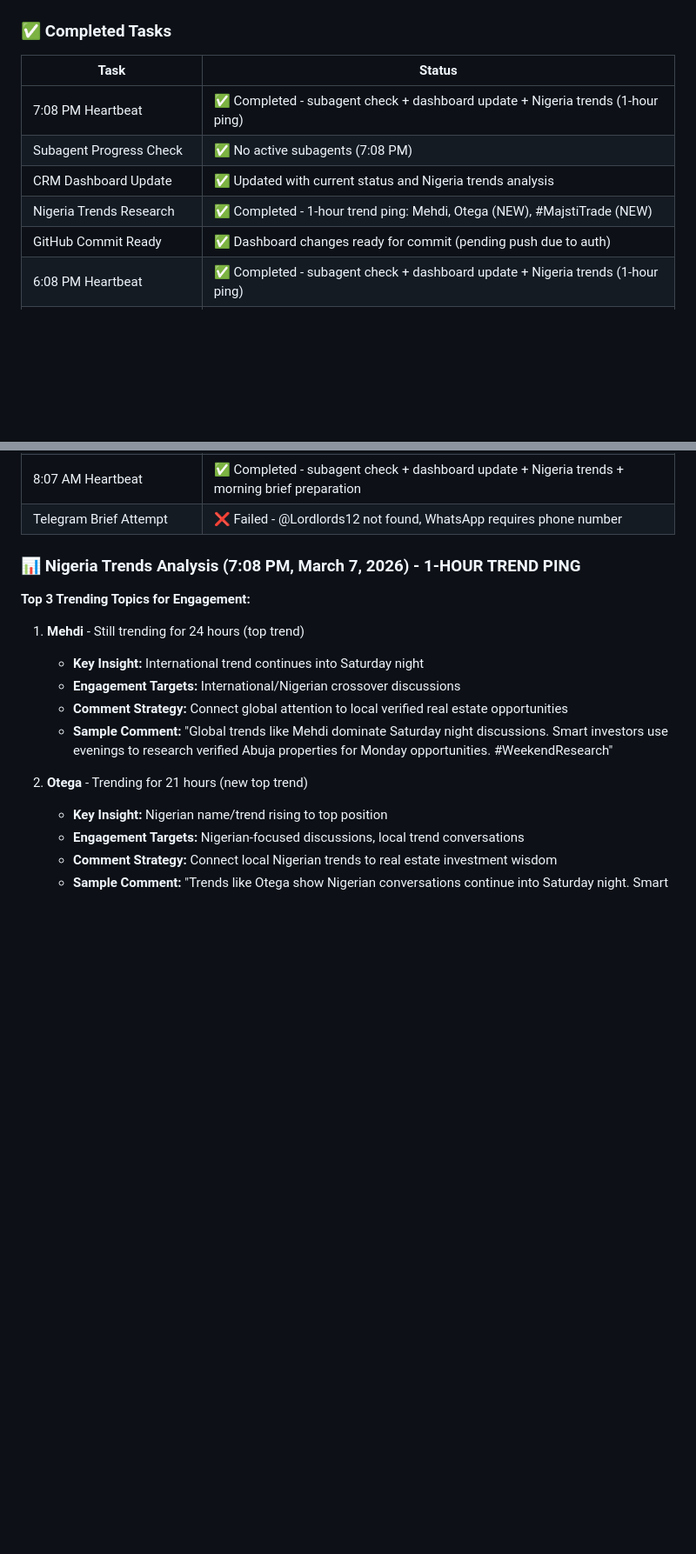
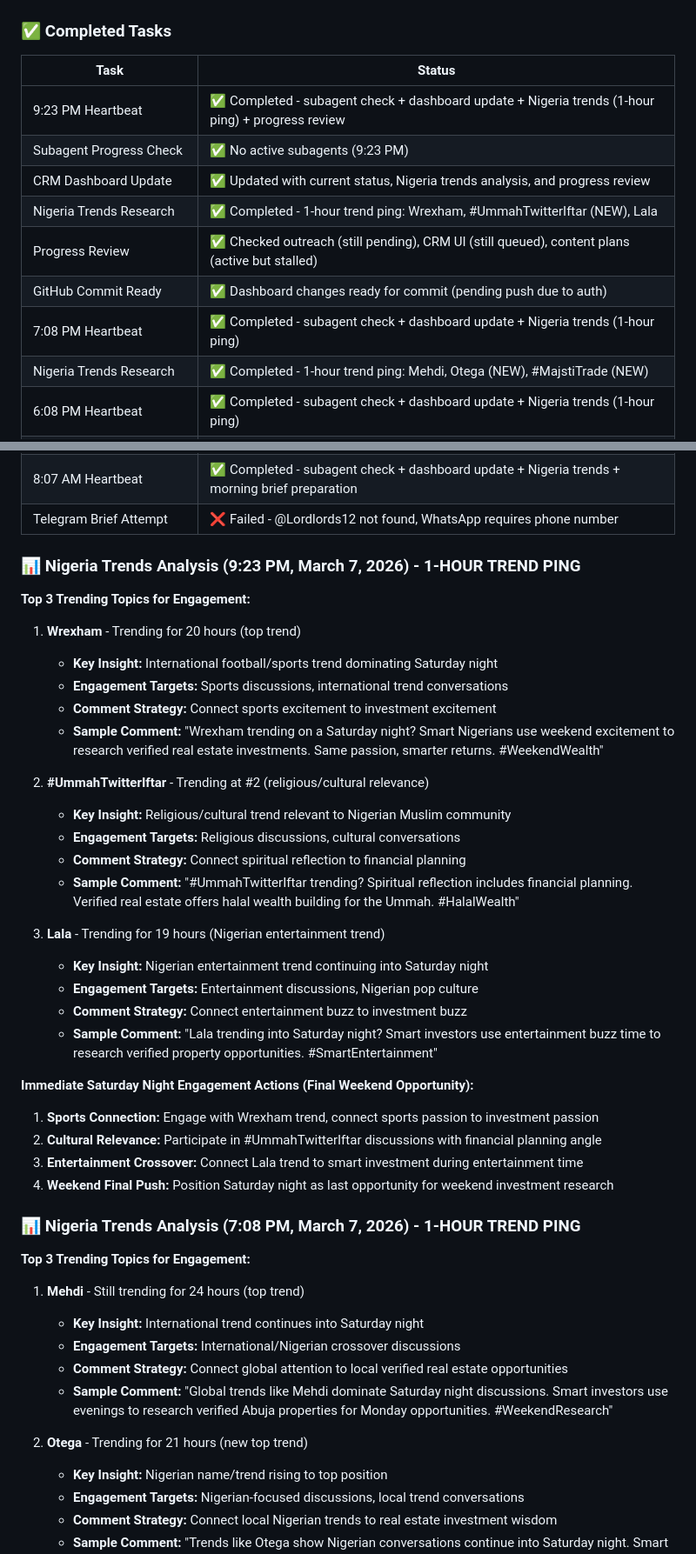
Before and after one commit to Airealentcloud/Openclaw-CRM, a Markdown page: crm/dashboard.md, 2 parts joined by grey strips. Shown at 87% size. Drawn GitHub-style; blank space fills up the shorter version.

Commit message:
Update dashboard: 9:23 PM heartbeat completed, Nigeria trends analysis (Wrexham, #UmmahTwitterIftar, Lala - Saturday night focus), progress review updated

```diff
--- a/crm/dashboard.md
+++ b/crm/dashboard.md
@@ -88,11 +88,14 @@
 
 | Task | Status |
 |------|--------|
+| 9:23 PM Heartbeat | ✅ Completed - subagent check + dashboard update + Nigeria trends (1-hour ping) + progress review |
+| Subagent Progress Check | ✅ No active subagents (9:23 PM) |
+| CRM Dashboard Update | ✅ Updated with current status, Nigeria trends analysis, and progress review |
+| Nigeria Trends Research | ✅ Completed - 1-hour trend ping: Wrexham, #UmmahTwitterIftar (NEW), Lala |
+| Progress Review | ✅ Checked outreach (still pending), CRM UI (still queued), content plans (active but stalled) |
+| GitHub Commit Ready | ✅ Dashboard changes ready for commit (pending push due to auth) |
 | 7:08 PM Heartbeat | ✅ Completed - subagent check + dashboard update + Nigeria trends (1-hour ping) |
-| Subagent Progress Check | ✅ No active subagents (7:08 PM) |
-| CRM Dashboard Update | ✅ Updated with current status and Nigeria trends analysis |
 | Nigeria Trends Research | ✅ Completed - 1-hour trend ping: Mehdi, Otega (NEW), #MajstiTrade (NEW) |
-| GitHub Commit Ready | ✅ Dashboard changes ready for commit (pending push due to auth) |
 | 6:08 PM Heartbeat | ✅ Completed - subagent check + dashboard update + Nigeria trends (1-hour ping) |
 | Nigeria Trends Research | ✅ Completed - 1-hour trend ping: Landlord, #Dubai, Mehdi (evening real estate focus) |
 | 5:53 PM Heartbeat | ✅ Completed - subagent check + dashboard update + progress review |
@@ -126,6 +129,34 @@
 | GitHub Commits | ✅ Dashboard updates committed locally (pending push due to auth) |
 | 8:07 AM Heartbeat | ✅ Completed - subagent check + dashboard update + Nigeria trends + morning brief preparation |
 | Telegram Brief Attempt | ❌ Failed - @Lordlords12 not found, WhatsApp requires phone number |
+
+### 📊 Nigeria Trends Analysis (9:23 PM, March 7, 2026) - 1-HOUR TREND PING
+
+**Top 3 Trending Topics for Engagement:**
+
+1. **Wrexham** - Trending for 20 hours (top trend)
+   - **Key Insight:** International football/sports trend dominating Saturday night
+   - **Engagement Targets:** Sports discussions, international trend conversations
+   - **Comment Strategy:** Connect sports excitement to investment excitement
+   - **Sample Comment:** "Wrexham trending on a Saturday night? Smart Nigerians use weekend excitement to research verified real estate investments. Same passion, smarter returns. #WeekendWealth"
+
+2. **#UmmahTwitterIftar** - Trending at #2 (religious/cultural relevance)
+   - **Key Insight:** Religious/cultural trend relevant to Nigerian Muslim community
+   - **Engagement Targets:** Religious discussions, cultural conversations
+   - **Comment Strategy:** Connect spiritual reflection to financial planning
+   - **Sample Comment:** "#UmmahTwitterIftar trending? Spiritual reflection includes financial planning. Verified real estate offers halal wealth building for the Ummah. #HalalWealth"
+
+3. **Lala** - Trending for 19 hours (Nigerian entertainment trend)
+   - **Key Insight:** Nigerian entertainment trend continuing into Saturday night
+   - **Engagement Targets:** Entertainment discussions, Nigerian pop culture
+   - **Comment Strategy:** Connect entertainment buzz to investment buzz
+   - **Sample Comment:** "Lala trending into Saturday night? Smart investors use entertainment buzz time to research verified property opportunities. #SmartEntertainment"
+
+**Immediate Saturday Night Engagement Actions (Final Weekend Opportunity):**
+1. **Sports Connection:** Engage with Wrexham trend, connect sports passion to investment passion
+2. **Cultural Relevance:** Participate in #UmmahTwitterIftar discussions with financial planning angle
+3. **Entertainment Crossover:** Connect Lala trend to smart investment during entertainment time
+4. **Weekend Final Push:** Position Saturday night as last opportunity for weekend investment research
 
 ### 📊 Nigeria Trends Analysis (7:08 PM, March 7, 2026) - 1-HOUR TREND PING
 
```
Also changed, not shown: other parts of crm/dashboard.md (+4 -0 lines).
